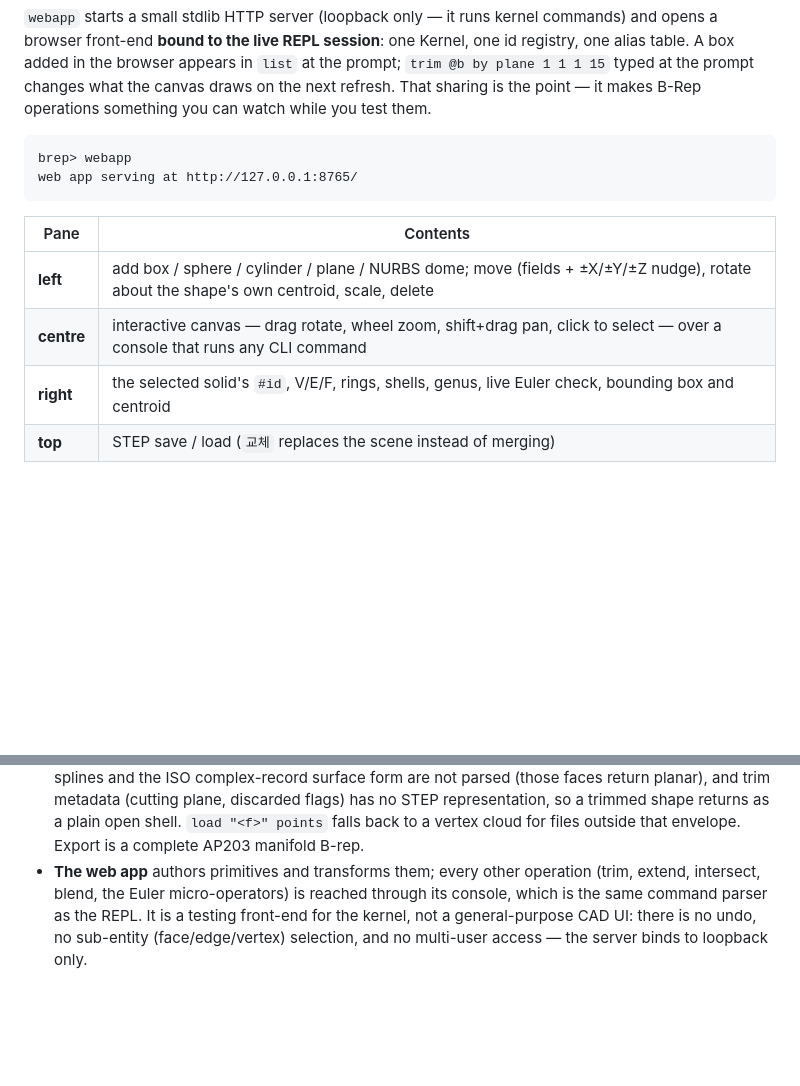
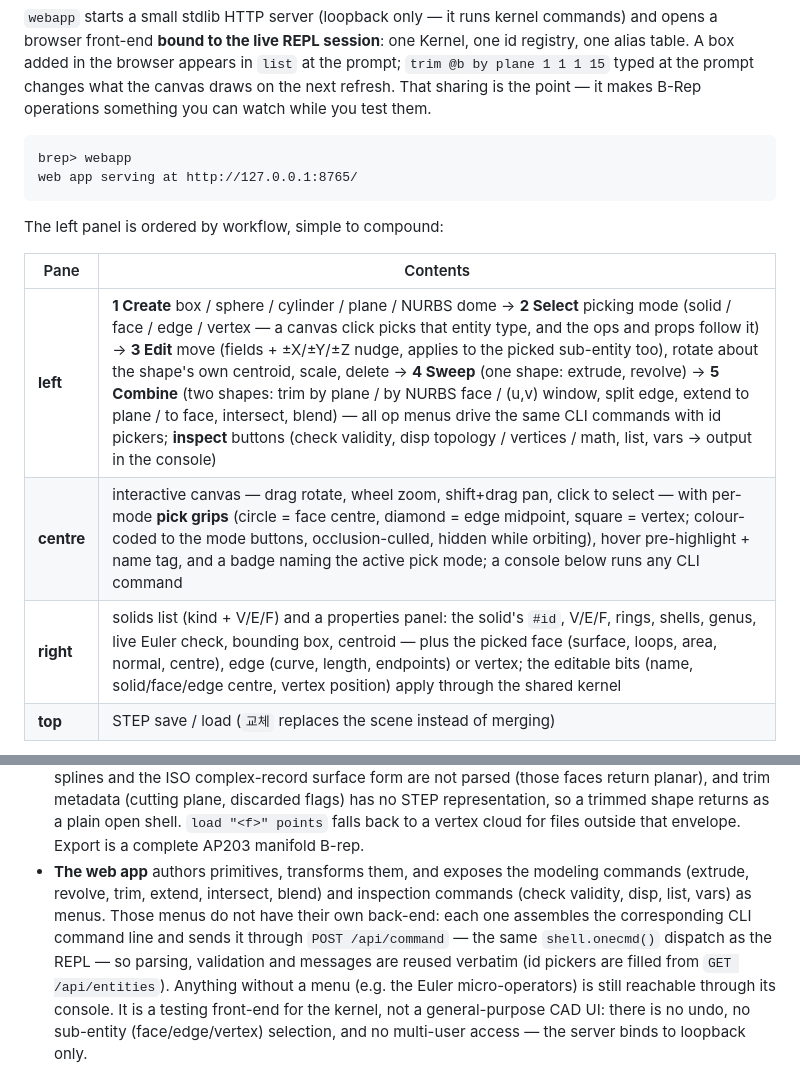
Before and after one commit to mac999/open_brep, a Markdown page: README.md, 2 parts joined by grey strips. GitHub-like rendering; blank space fills up the shorter version.

````diff
--- a/README.md
+++ b/README.md
@@ -260,11 +261,13 @@ brep> webapp
 web app serving at http://127.0.0.1:8765/
 ```
 
+The left panel is ordered by workflow, simple to compound:
+
 | Pane       | Contents                                                                      |
 | ---------- | ----------------------------------------------------------------------------- |
-| **left**   | add box / sphere / cylinder / plane / NURBS dome; move (fields + ±X/±Y/±Z nudge), rotate about the shape's own centroid, scale, delete |
-| **centre** | interactive canvas — drag rotate, wheel zoom, shift+drag pan, click to select — over a console that runs any CLI command |
-| **right**  | the selected solid's `#id`, V/E/F, rings, shells, genus, live Euler check, bounding box and centroid |
+| **left**   | **1 Create** box / sphere / cylinder / plane / NURBS dome → **2 Select** picking mode (solid / face / edge / vertex — a canvas click picks that entity type, and the ops and props follow it) → **3 Edit** move (fields + ±X/±Y/±Z nudge, applies to the picked sub-entity too), rotate about the shape's own centroid, scale, delete → **4 Sweep** (one shape: extrude, revolve) → **5 Combine** (two shapes: trim by plane / by NURBS face / (u,v) window, split edge, extend to plane / to face, intersect, blend) — all op menus drive the same CLI commands with id pickers; **inspect** buttons (check validity, disp topology / vertices / math, list, vars → output in the console) |
+| **centre** | interactive canvas — drag rotate, wheel zoom, shift+drag pan, click to select — with per-mode **pick grips** (circle = face centre, diamond = edge midpoint, square = vertex; colour-coded to the mode buttons, occlusion-culled, hidden while orbiting), hover pre-highlight + name tag, and a badge naming the active pick mode; a console below runs any CLI command |
+| **right**  | solids list (kind + V/E/F) and a properties panel: the solid's `#id`, V/E/F, rings, shells, genus, live Euler check, bounding box, centroid — plus the picked face (surface, loops, area, normal, centre), edge (curve, length, endpoints) or vertex; the editable bits (name, solid/face/edge centre, vertex position) apply through the shared kernel |
 | **top**    | STEP save / load (`교체` replaces the scene instead of merging)                |
 
 The front-end is a single dependency-free `canvas` renderer: the server
@@ -632,9 +635,14 @@ This is a teaching kernel, deliberately small:
   a trimmed shape returns as a plain open shell. `load "<f>" points` falls back
   to a vertex cloud for files outside that envelope. Export is a complete AP203
   manifold B-rep.
-* **The web app** authors primitives and transforms them; every other operation
-  (trim, extend, intersect, blend, the Euler micro-operators) is reached through
-  its console, which is the same command parser as the REPL. It is a testing
+* **The web app** authors primitives, transforms them, and exposes the modeling
+  commands (extrude, revolve, trim, extend, intersect, blend) and inspection
+  commands (check validity, disp, list, vars) as menus. Those menus do not have
+  their own back-end: each one assembles the corresponding CLI command line and
+  sends it through `POST /api/command` — the same `shell.onecmd()` dispatch as
+  the REPL — so parsing, validation and messages are reused verbatim (id pickers
+  are filled from `GET /api/entities`). Anything without a menu (e.g. the Euler
+  micro-operators) is still reachable through its console. It is a testing
   front-end for the kernel, not a general-purpose CAD UI: there is no undo, no
   sub-entity (face/edge/vertex) selection, and no multi-user access — the server
   binds to loopback only.
````
Also changed, not shown: other parts of README.md (+1 -0 lines).
